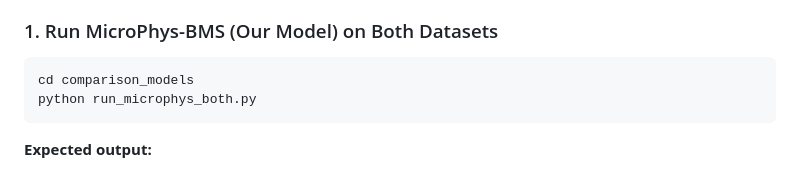
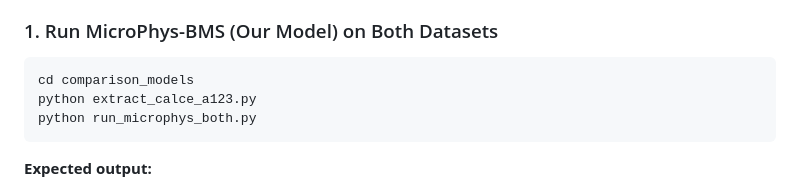
Before and after one commit to ha22da/PIML, a Markdown page: README.md, the part around the change. Rendered like a GitHub page.

````diff
--- a/README.md
+++ b/README.md
@@ -99,6 +99,7 @@ pip install pandas scikit-learn scipy matplotlib openpyxl lightgbm torch --index
 
 ```bash
 cd comparison_models
+python extract_calce_a123.py
 python run_microphys_both.py
 ```
 
````
